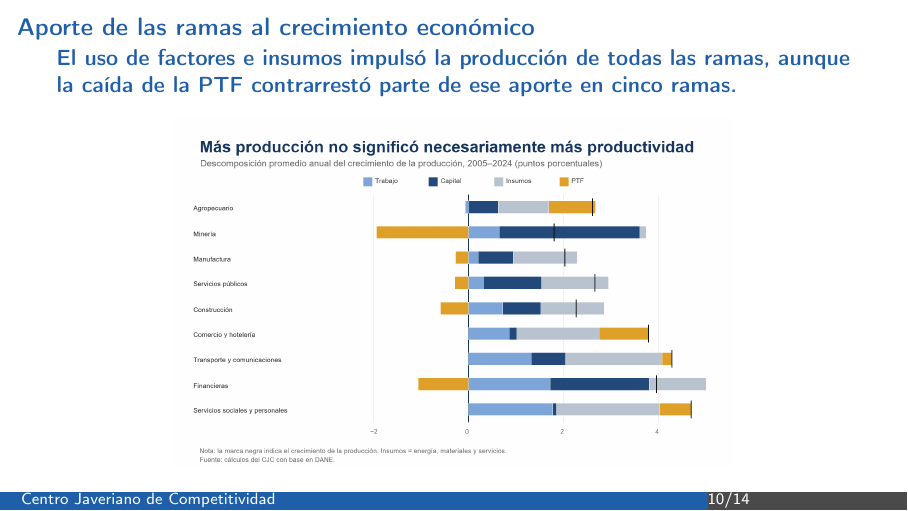
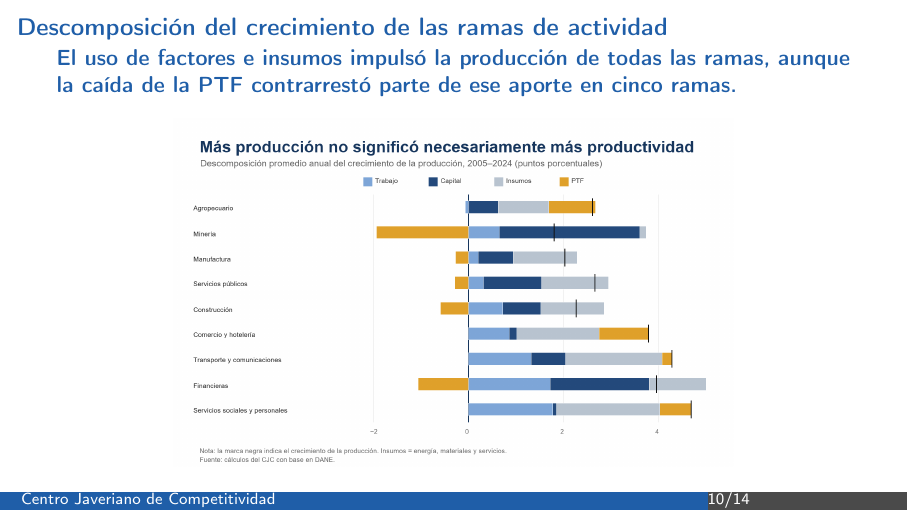
Before and after one commit to oliverpardo1979/informe_ptf, LaTeX slides (Paper/presentacion_informe_02_ptf.tex): page 10 of 14. Compiled offline with pdfLaTeX.

Commit message:
Update sector growth decomposition slide title

```diff
--- a/Paper/presentacion_informe_02_ptf.tex
+++ b/Paper/presentacion_informe_02_ptf.tex
@@ -281,7 +281,7 @@
 \end{frame}
 
 
-\begin{frame}{Aporte de las ramas al crecimiento económico}
+\begin{frame}{Descomposición del crecimiento de las ramas de actividad}
   \idea{El uso de factores e insumos impulsó la producción de todas las ramas, aunque la caída de la PTF contrarrestó parte de ese aporte en cinco ramas.}
 
   \vspace{0.05cm}
```
